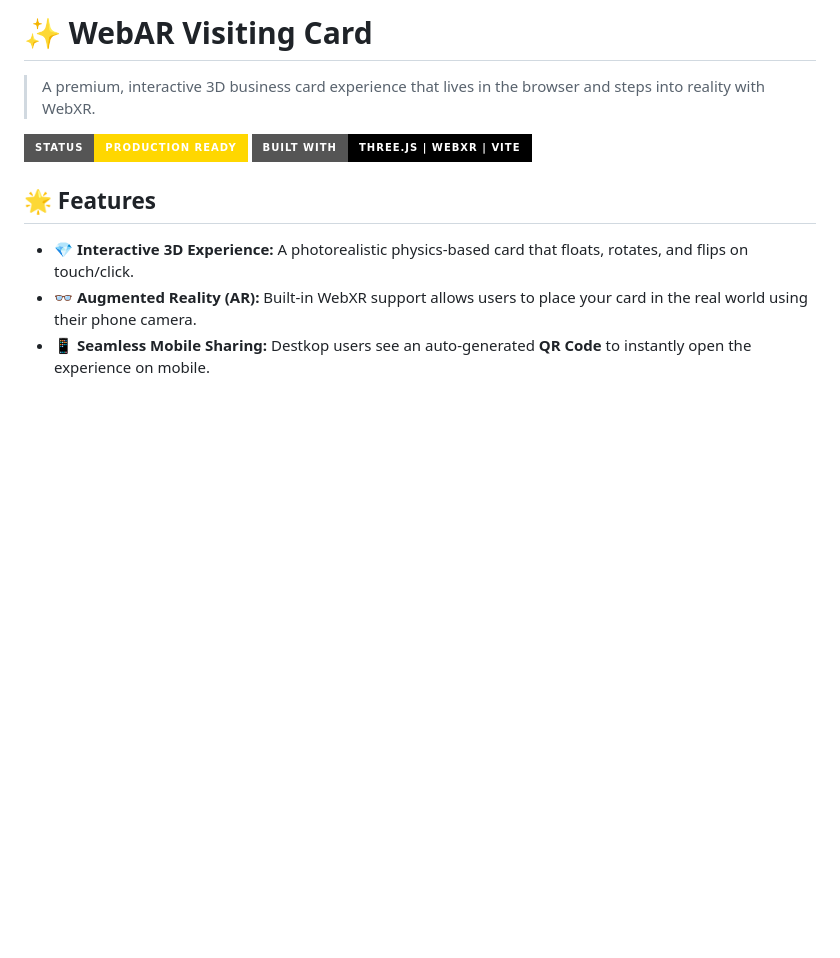
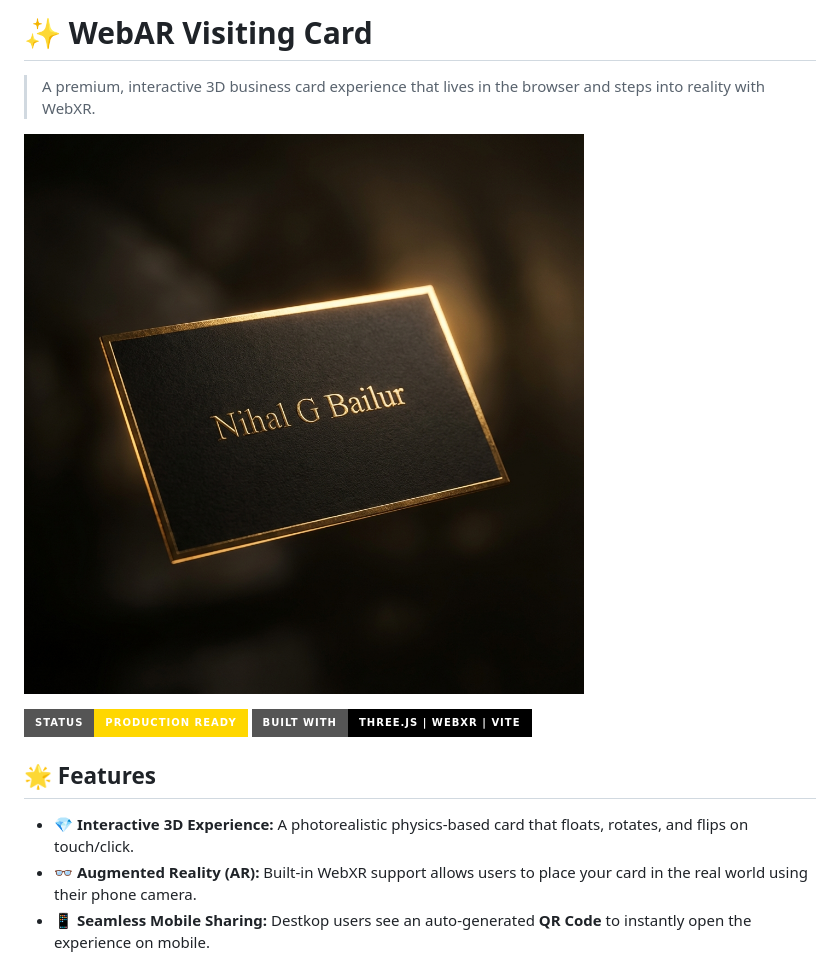
Before and after one commit to nihalgbailur/webar_visiting_Card, a Markdown page: README.md, the part around the change. GitHub-like rendering; pictures changed too: public/readme-banner.png (added); badges without logos; blank space fills up the shorter version.

Commit message:
docs: Add premium hero banner to README

```diff
--- a/README.md
+++ b/README.md
@@ -1,6 +1,8 @@
 # ✨ WebAR Visiting Card
 
 > A premium, interactive 3D business card experience that lives in the browser and steps into reality with WebXR.
+
+![WebAR Hero Banner](public/readme-banner.png)
 
 ![WebAR Card](https://img.shields.io/badge/Status-Production_Ready-gold?style=for-the-badge) ![Tech](https://img.shields.io/badge/Built_With-Three.js_|_WebXR_|_Vite-black?style=for-the-badge)
 
```
